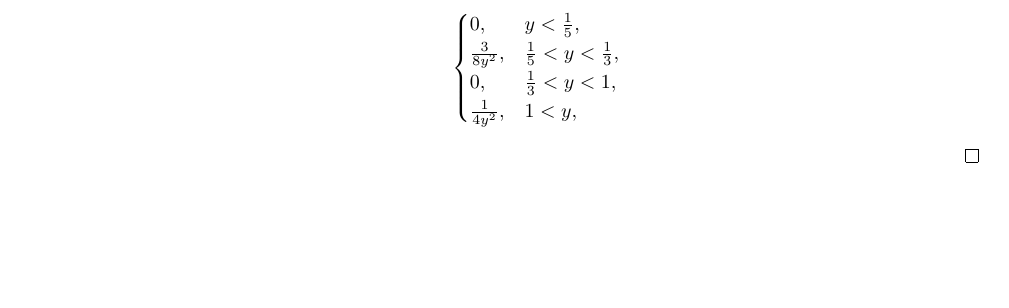
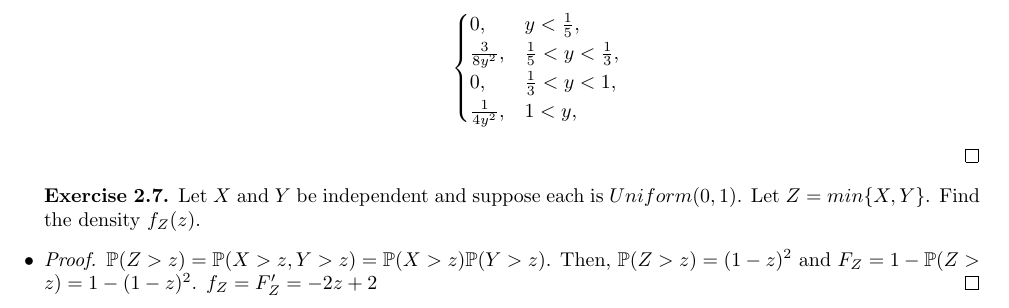
Before and after one commit to kennyworkman/wasserman, a LaTeX document (main.tex): part of page 9 of 9, cut so that both start at the same text, the shorter picture padded with empty space. Compiled offline with pdfLaTeX.

Commit message:
minimum of independent

```diff
--- a/main.tex
+++ b/main.tex
@@ -784,4 +784,16 @@ f_X(x) \;=\; g(x)\Bigl[\underbrace{\int_{y = x^2}^{1} h(y)\,dy}_{\text{a functio
 \end{itemize}
 \end{proof}
 
+\setcounter{exercise}{6}
+\begin{exercise}
+    Let $X$ and $Y$ be independent and suppose each is $Uniform(0, 1)$. Let
+    $Z = min\{X, Y\}$. Find the density $f_Z(z)$.
+\end{exercise}
+
+\begin{proof}
+    $\P(Z > z) = \P(X > z, Y > z) = \P(X > z)\P(Y > z)$.
+    Then, $\P(Z > z) = (1 - z)^2$ and $F_Z = 1 - \P(Z > z) = 1 - (1 - z)^2$.
+    $f_Z = F'_Z = -2z + 2$
+\end{proof}
+
 \end{document}
```
Also changed, not shown: main.pdf, 3 other files.
